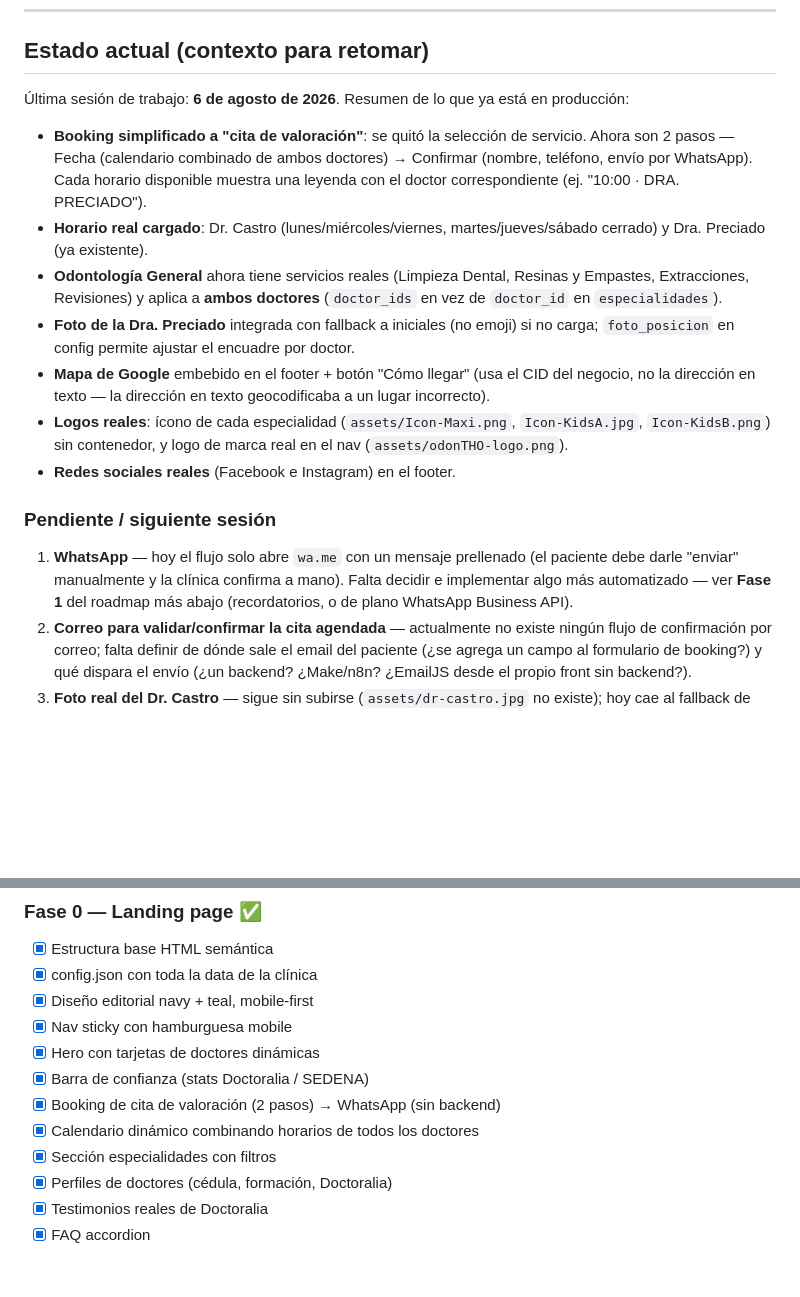
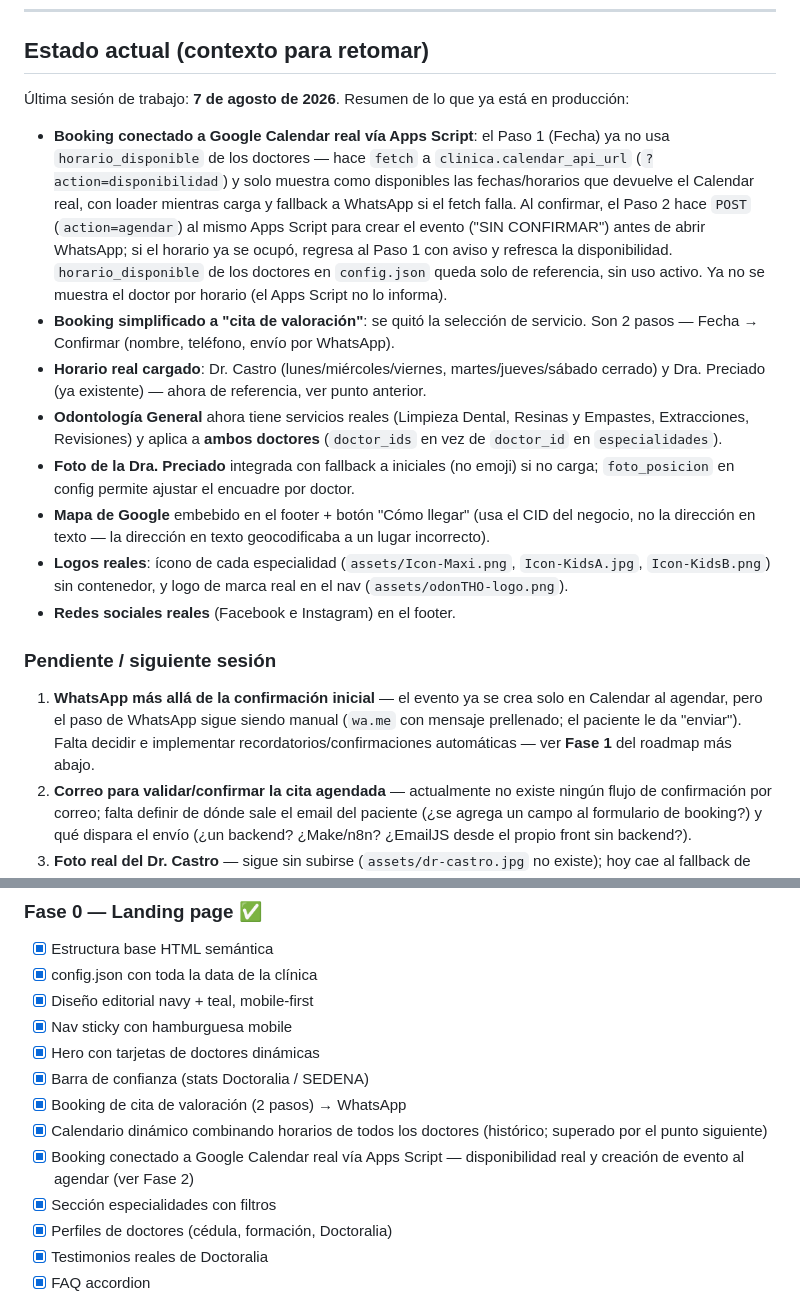
Before and after one commit to GibeMireles/odontho, a Markdown page: README.md, 2 parts joined by grey strips. Drawn GitHub-style; blank space fills up the shorter version.

```diff
--- a/README.md
+++ b/README.md
@@ -8,10 +8,11 @@ Landing page para **OdonTHÓ Dentistas Militares**, clínica dental de especiali
 
 ## Estado actual (contexto para retomar)
 
-Última sesión de trabajo: **6 de agosto de 2026**. Resumen de lo que ya está en producción:
+Última sesión de trabajo: **7 de agosto de 2026**. Resumen de lo que ya está en producción:
 
-- **Booking simplificado a "cita de valoración"**: se quitó la selección de servicio. Ahora son 2 pasos — Fecha (calendario combinado de ambos doctores) → Confirmar (nombre, teléfono, envío por WhatsApp). Cada horario disponible muestra una leyenda con el doctor correspondiente (ej. "10:00 · DRA. PRECIADO").
-- **Horario real cargado**: Dr. Castro (lunes/miércoles/viernes, martes/jueves/sábado cerrado) y Dra. Preciado (ya existente).
+- **Booking conectado a Google Calendar real vía Apps Script**: el Paso 1 (Fecha) ya no usa `horario_disponible` de los doctores — hace `fetch` a `clinica.calendar_api_url` (`?action=disponibilidad`) y solo muestra como disponibles las fechas/horarios que devuelve el Calendar real, con loader mientras carga y fallback a WhatsApp si el fetch falla. Al confirmar, el Paso 2 hace `POST` (`action=agendar`) al mismo Apps Script para crear el evento ("SIN CONFIRMAR") antes de abrir WhatsApp; si el horario ya se ocupó, regresa al Paso 1 con aviso y refresca la disponibilidad. `horario_disponible` de los doctores en `config.json` queda solo de referencia, sin uso activo. Ya no se muestra el doctor por horario (el Apps Script no lo informa).
+- **Booking simplificado a "cita de valoración"**: se quitó la selección de servicio. Son 2 pasos — Fecha → Confirmar (nombre, teléfono, envío por WhatsApp).
+- **Horario real cargado**: Dr. Castro (lunes/miércoles/viernes, martes/jueves/sábado cerrado) y Dra. Preciado (ya existente) — ahora de referencia, ver punto anterior.
 - **Odontología General** ahora tiene servicios reales (Limpieza Dental, Resinas y Empastes, Extracciones, Revisiones) y aplica a **ambos doctores** (`doctor_ids` en vez de `doctor_id` en `especialidades`).
 - **Foto de la Dra. Preciado** integrada con fallback a iniciales (no emoji) si no carga; `foto_posicion` en config permite ajustar el encuadre por doctor.
 - **Mapa de Google** embebido en el footer + botón "Cómo llegar" (usa el CID del negocio, no la dirección en texto — la dirección en texto geocodificaba a un lugar incorrecto).
@@ -20,7 +21,7 @@ Landing page para **OdonTHÓ Dentistas Militares**, clínica dental de especiali
 
 ### Pendiente / siguiente sesión
 
-1. **WhatsApp** — hoy el flujo solo abre `wa.me` con un mensaje prellenado (el paciente debe darle "enviar" manualmente y la clínica confirma a mano). Falta decidir e implementar algo más automatizado — ver **Fase 1** del roadmap más abajo (recordatorios, o de plano WhatsApp Business API).
+1. **WhatsApp más allá de la confirmación inicial** — el evento ya se crea solo en Calendar al agendar, pero el paso de WhatsApp sigue siendo manual (`wa.me` con mensaje prellenado; el paciente le da "enviar"). Falta decidir e implementar recordatorios/confirmaciones automáticas — ver **Fase 1** del roadmap más abajo.
 2. **Correo para validar/confirmar la cita agendada** — actualmente no existe ningún flujo de confirmación por correo; falta definir de dónde sale el email del paciente (¿se agrega un campo al formulario de booking?) y qué dispara el envío (¿un backend? ¿Make/n8n? ¿EmailJS desde el propio front sin backend?).
 3. **Foto real del Dr. Castro** — sigue sin subirse (`assets/dr-castro.jpg` no existe); hoy cae al fallback de iniciales "JC".
 
@@ -208,8 +218,9 @@ Para dominio propio: **Settings → Pages → Custom domain**.
 - [x] Nav sticky con hamburguesa mobile
 - [x] Hero con tarjetas de doctores dinámicas
 - [x] Barra de confianza (stats Doctoralia / SEDENA)
-- [x] Booking de cita de valoración (2 pasos) → WhatsApp (sin backend)
-- [x] Calendario dinámico combinando horarios de todos los doctores
+- [x] Booking de cita de valoración (2 pasos) → WhatsApp
+- [x] Calendario dinámico combinando horarios de todos los doctores (histórico; superado por el punto siguiente)
+- [x] Booking conectado a Google Calendar real vía Apps Script — disponibilidad real y creación de evento al agendar (ver Fase 2)
 - [x] Sección especialidades con filtros
 - [x] Perfiles de doctores (cédula, formación, Doctoralia)
 - [x] Testimonios reales de Doctoralia
```
Also changed, not shown: other parts of README.md (+27 -23 lines).
